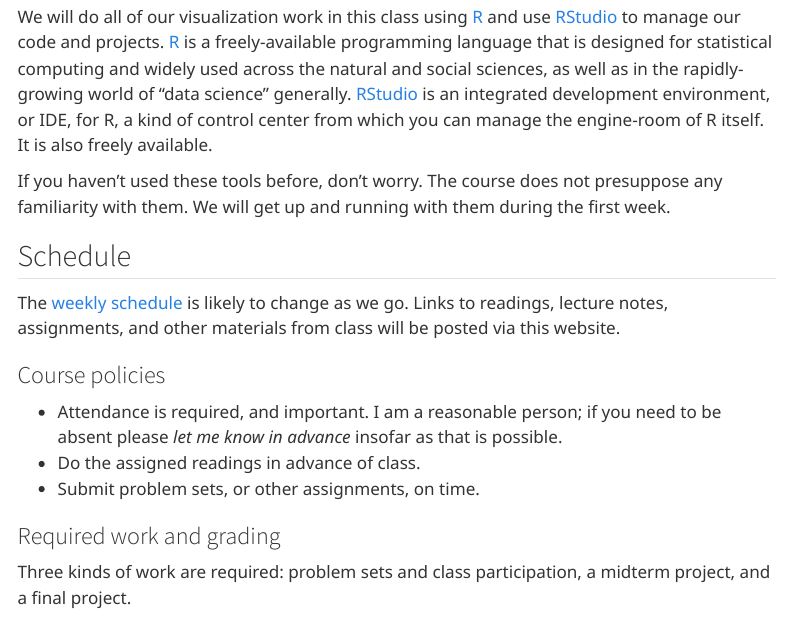
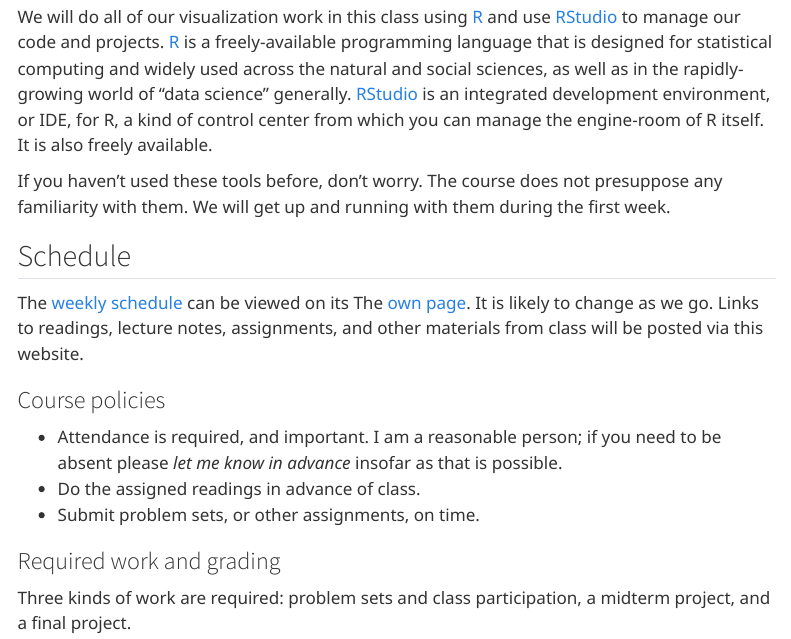
Before and after one commit to kjhealy/vsd, a Quarto document (syllabus/index.qmd): the page in a window 1100 px wide, from 1130 px down. Rendered offline with R 4.5, knitr and Pandoc in place of Quarto, with nearby package versions; menus at the side of the page are left out.

Commit message:
Fix schedule links; adjust typeface

```diff
--- a/html/custom.scss
+++ b/html/custom.scss
@@ -116,7 +116,7 @@ $font-family-sans-serif:      'Tenso Slab', sans !default;
 $font-family-serif:           'Tenso Slab', sans !default;
 $font-family-monospace:       'BerkeleyMono', 'sourceCode', 'Andale Mono', monospace !default;
 
-$font-size-base:              1.25rem !default;
+$font-size-base:              1.1rem !default;
 $headings-font-weight:        700 !default;
 
 $h1-font-size: $font-size-base * 2.45;
--- a/syllabus/index.qmd
+++ b/syllabus/index.qmd
@@ -65,7 +65,7 @@ If you haven't used these tools before, don't worry. The course does not presupp
 
 ## Schedule
 
-The [weekly schedule](schedule.html) is likely to change as we go. Links to readings, lecture notes, assignments, and other materials from class will be posted via this website.
+The [weekly schedule](/schedule/) can be viewed on its The [own page](/schedule/). It is likely to change as we go. Links to readings, lecture notes, assignments, and other materials from class will be posted via this website.
 
 ### Course policies
 
```
Also changed, not shown: 1 other file.
